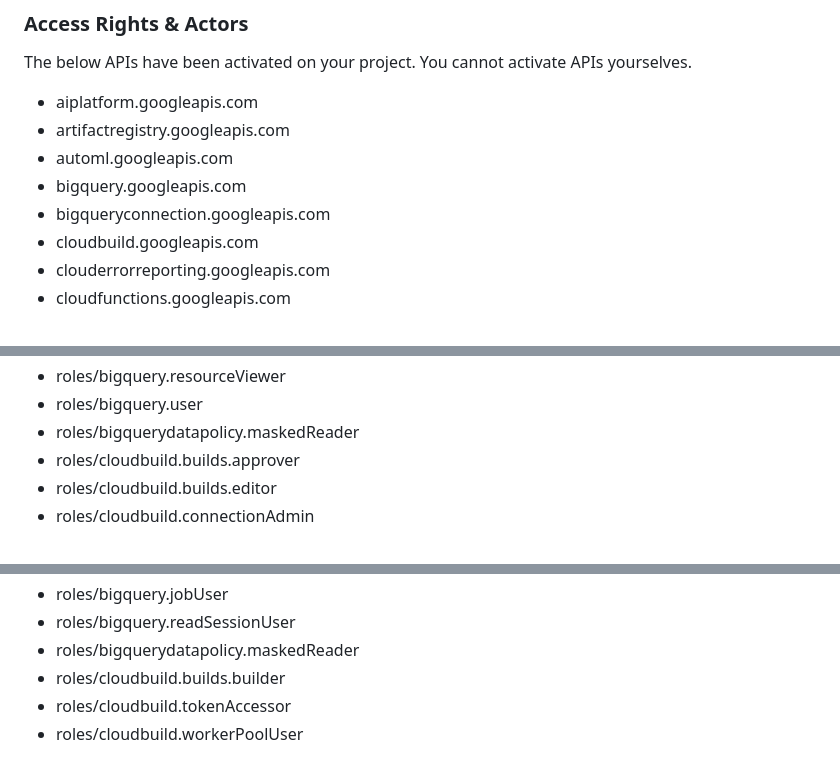
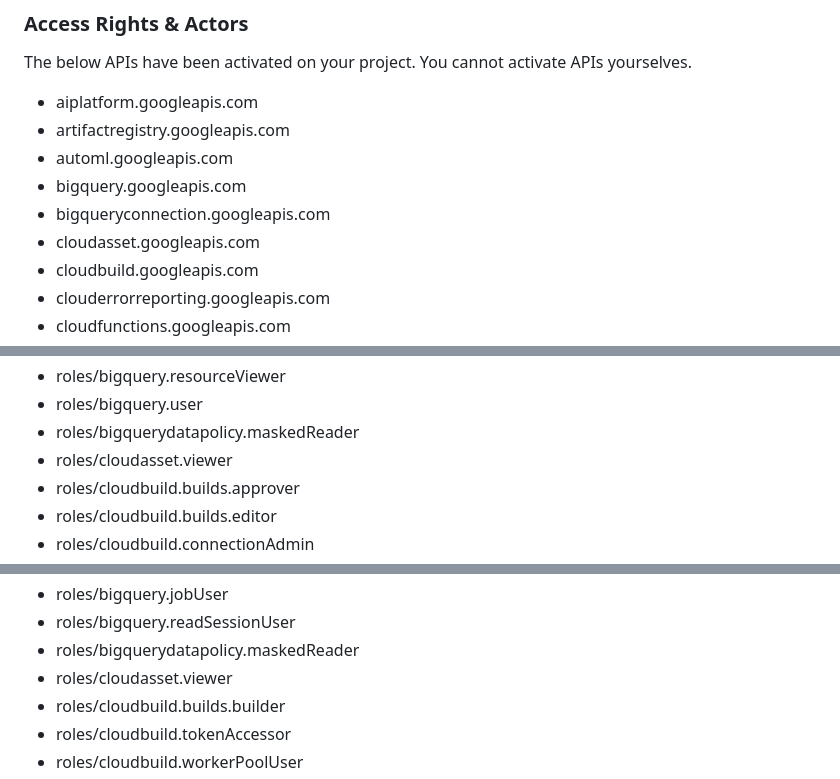
Before and after one commit to vishal1565/CB-Product-Recommender, a Markdown page: README.md, 3 parts joined by grey strips. Rendered like a GitHub page.

```diff
--- a/README.md
+++ b/README.md
@@ -39,6 +39,7 @@ The below APIs have been activated on your project. You cannot activate APIs you
 * automl.googleapis.com
 * bigquery.googleapis.com
 * bigqueryconnection.googleapis.com
+* cloudasset.googleapis.com
 * cloudbuild.googleapis.com
 * clouderrorreporting.googleapis.com
 * cloudfunctions.googleapis.com
@@ -83,6 +84,7 @@ Every team member has the following roles granted at project level:
 * roles/bigquery.resourceViewer
 * roles/bigquery.user
 * roles/bigquerydatapolicy.maskedReader
+* roles/cloudasset.viewer
 * roles/cloudbuild.builds.approver
 * roles/cloudbuild.builds.editor
 * roles/cloudbuild.connectionAdmin
@@ -135,6 +137,7 @@ The workload SA has the following roles granted at project level:
 * roles/bigquery.jobUser
 * roles/bigquery.readSessionUser
 * roles/bigquerydatapolicy.maskedReader
+* roles/cloudasset.viewer
 * roles/cloudbuild.builds.builder
 * roles/cloudbuild.tokenAccessor
 * roles/cloudbuild.workerPoolUser
```
